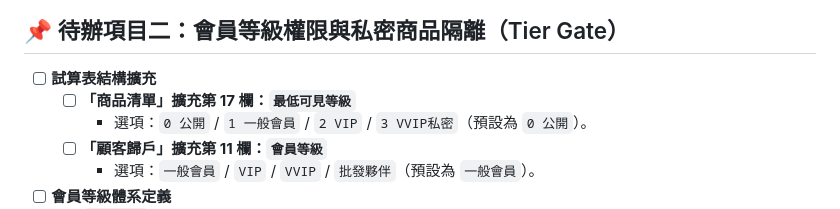
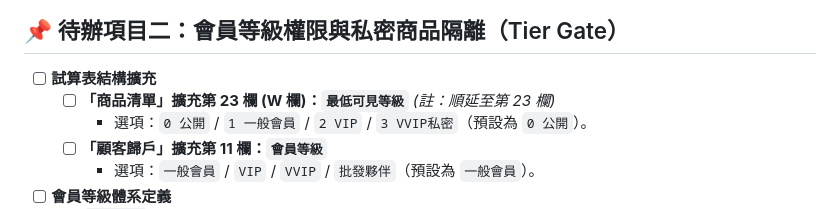
Before and after one commit to wenchen2407-cmyk/order_line_fbfuji, a Markdown page: 待辦事項_多模式賣場與會員等級權限規劃.md, the part around one of its changes. GitHub-like rendering.

```diff
--- a/待辦事項_多模式賣場與會員等級權限規劃.md
+++ b/待辦事項_多模式賣場與會員等級權限規劃.md
@@ -32,7 +34,8 @@
 ## 📌 待辦項目二：會員等級權限與私密商品隔離（Tier Gate）
 
 - [ ] **試算表結構擴充**
-  - [ ] **「商品清單」擴充第 17 欄：`最低可見等級`**
+  - [ ] **「商品清單」擴充第 23 欄 (W 欄)：`最低可見等級`**
+    *(註：順延至第 23 欄)*
     - 選項：`0 公開` / `1 一般會員` / `2 VIP` / `3 VVIP私密`（預設為 `0 公開`）。
   - [ ] **「顧客歸戶」擴充第 11 欄：`會員等級`**
     - 選項：`一般會員` / `VIP` / `VVIP` / `批發夥伴`（預設為 `一般會員`）。
```
Also changed, not shown: other parts of 待辦事項_多模式賣場與會員等級權限規劃.md (+44 -46 lines).
